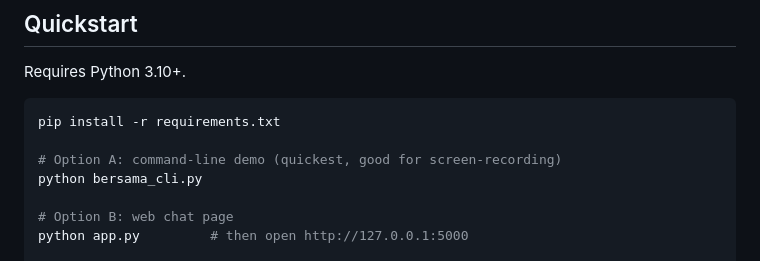
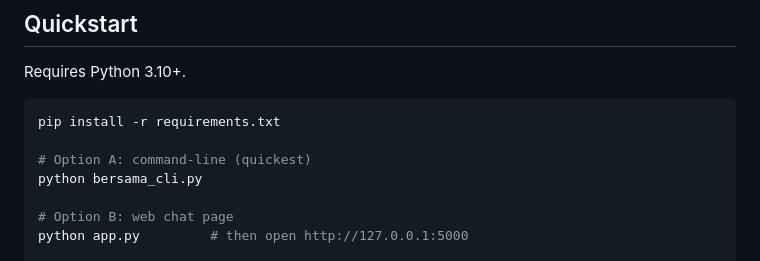
Before and after one commit to ADRIEL96939/bersama, a Markdown page: README.md, the part around the change. Rendered like a GitHub page.

````diff
--- a/README.md
+++ b/README.md
@@ -28,7 +28,7 @@ Requires Python 3.10+.
 ```bash
 pip install -r requirements.txt
 
-# Option A: command-line demo (quickest, good for screen-recording)
+# Option A: command-line (quickest)
 python bersama_cli.py
 
 # Option B: web chat page
````
